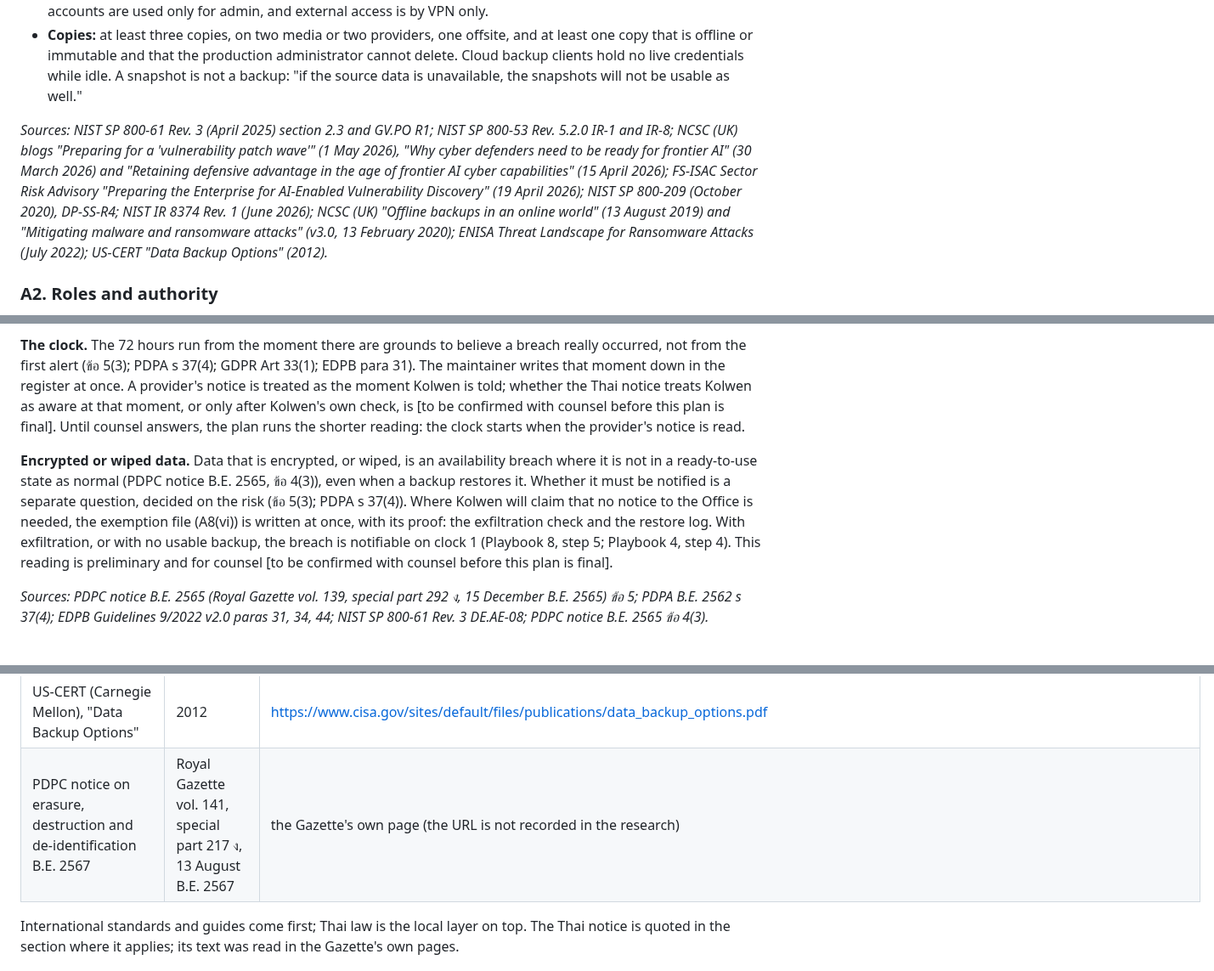
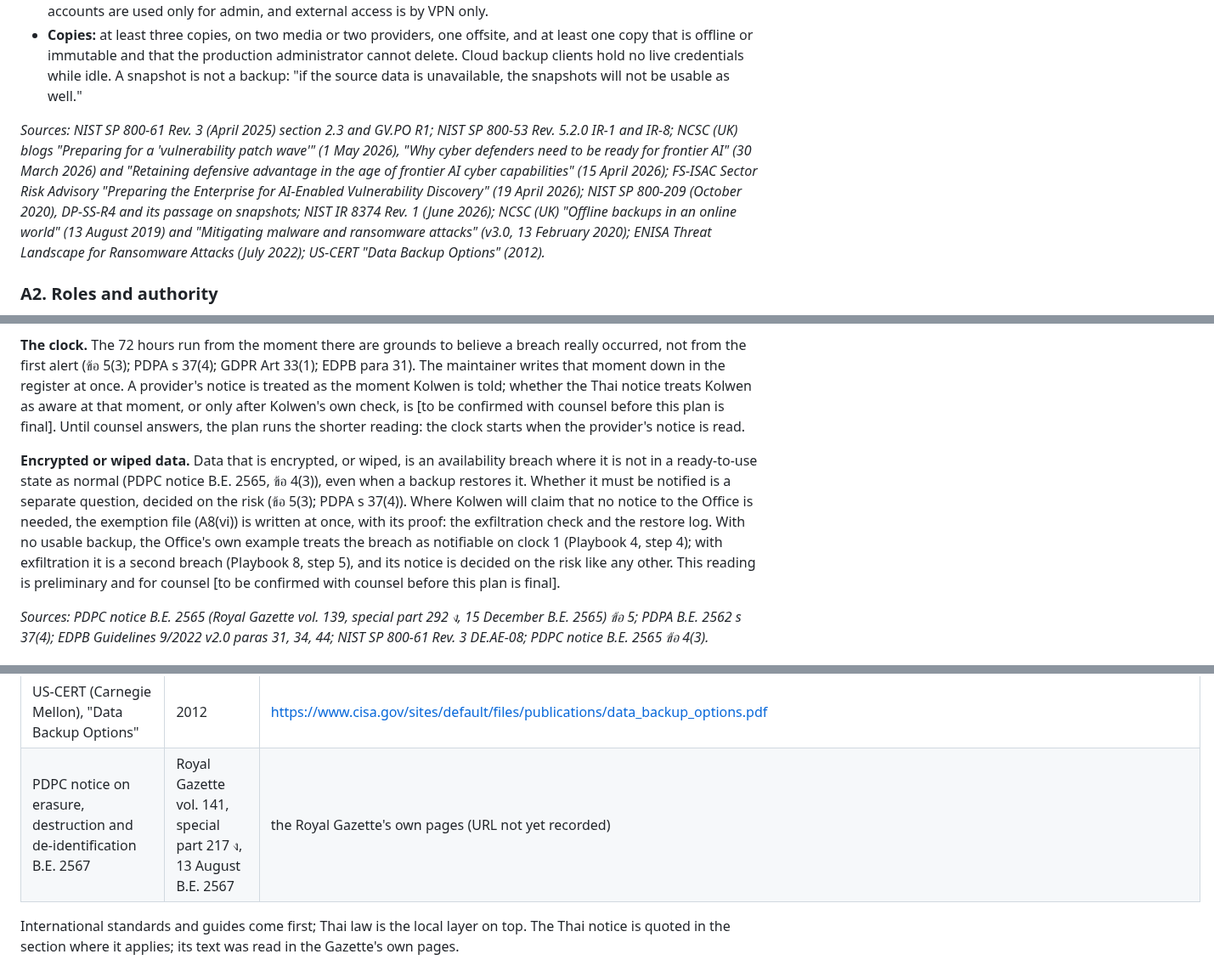
Before and after one commit to TheColliery/Kolwen, a Markdown page: governance/incident-response.md, 3 parts joined by grey strips. Shown at 85% size. GitHub-like rendering.

Commit message:
docs: the incident-response plan's ransomware rows read as their sources allow
Co-Authored-By: Claude Haiku 5.5 <noreply@anthropic.com>

```diff
--- a/governance/incident-response.md
+++ b/governance/incident-response.md
@@ -37,7 +37,7 @@ Kolwen keeps a written way to find out that something has gone wrong with its sy
 - **Backup plane:** the backup systems are administered apart from production; no production server, client or agent may change its own backup configuration; standard accounts use multi-factor authentication, admin accounts are used only for admin, and external access is by VPN only.
 - **Copies:** at least three copies, on two media or two providers, one offsite, and at least one copy that is offline or immutable and that the production administrator cannot delete. Cloud backup clients hold no live credentials while idle. A snapshot is not a backup: "if the source data is unavailable, the snapshots will not be usable as well."
 
-*Sources: NIST SP 800-61 Rev. 3 (April 2025) section 2.3 and GV.PO R1; NIST SP 800-53 Rev. 5.2.0 IR-1 and IR-8; NCSC (UK) blogs "Preparing for a 'vulnerability patch wave'" (1 May 2026), "Why cyber defenders need to be ready for frontier AI" (30 March 2026) and "Retaining defensive advantage in the age of frontier AI cyber capabilities" (15 April 2026); FS-ISAC Sector Risk Advisory "Preparing the Enterprise for AI-Enabled Vulnerability Discovery" (19 April 2026); NIST SP 800-209 (October 2020), DP-SS-R4; NIST IR 8374 Rev. 1 (June 2026); NCSC (UK) "Offline backups in an online world" (13 August 2019) and "Mitigating malware and ransomware attacks" (v3.0, 13 February 2020); ENISA Threat Landscape for Ransomware Attacks (July 2022); US-CERT "Data Backup Options" (2012).*
+*Sources: NIST SP 800-61 Rev. 3 (April 2025) section 2.3 and GV.PO R1; NIST SP 800-53 Rev. 5.2.0 IR-1 and IR-8; NCSC (UK) blogs "Preparing for a 'vulnerability patch wave'" (1 May 2026), "Why cyber defenders need to be ready for frontier AI" (30 March 2026) and "Retaining defensive advantage in the age of frontier AI cyber capabilities" (15 April 2026); FS-ISAC Sector Risk Advisory "Preparing the Enterprise for AI-Enabled Vulnerability Discovery" (19 April 2026); NIST SP 800-209 (October 2020), DP-SS-R4 and its passage on snapshots; NIST IR 8374 Rev. 1 (June 2026); NCSC (UK) "Offline backups in an online world" (13 August 2019) and "Mitigating malware and ransomware attacks" (v3.0, 13 February 2020); ENISA Threat Landscape for Ransomware Attacks (July 2022); US-CERT "Data Backup Options" (2012).*
 
 ### A2. Roles and authority
 
@@ -63,7 +63,7 @@ An event becomes an incident when the maintainer, after the first check below, h
 
 **The clock.** The 72 hours run from the moment there are grounds to believe a breach really occurred, not from the first alert (ข้อ 5(3); PDPA s 37(4); GDPR Art 33(1); EDPB para 31). The maintainer writes that moment down in the register at once. A provider's notice is treated as the moment Kolwen is told; whether the Thai notice treats Kolwen as aware at that moment, or only after Kolwen's own check, is [to be confirmed with counsel before this plan is final]. Until counsel answers, the plan runs the shorter reading: the clock starts when the provider's notice is read.
 
-**Encrypted or wiped data.** Data that is encrypted, or wiped, is an availability breach where it is not in a ready-to-use state as normal (PDPC notice B.E. 2565, ข้อ 4(3)), even when a backup restores it. Whether it must be notified is a separate question, decided on the risk (ข้อ 5(3); PDPA s 37(4)). Where Kolwen will claim that no notice to the Office is needed, the exemption file (A8(vi)) is written at once, with its proof: the exfiltration check and the restore log. With exfiltration, or with no usable backup, the breach is notifiable on clock 1 (Playbook 8, step 5; Playbook 4, step 4). This reading is preliminary and for counsel [to be confirmed with counsel before this plan is final].
+**Encrypted or wiped data.** Data that is encrypted, or wiped, is an availability breach where it is not in a ready-to-use state as normal (PDPC notice B.E. 2565, ข้อ 4(3)), even when a backup restores it. Whether it must be notified is a separate question, decided on the risk (ข้อ 5(3); PDPA s 37(4)). Where Kolwen will claim that no notice to the Office is needed, the exemption file (A8(vi)) is written at once, with its proof: the exfiltration check and the restore log. With no usable backup, the Office's own example treats the breach as notifiable on clock 1 (Playbook 4, step 4); with exfiltration it is a second breach (Playbook 8, step 5), and its notice is decided on the risk like any other. This reading is preliminary and for counsel [to be confirmed with counsel before this plan is final].
 
 *Sources: PDPC notice B.E. 2565 (Royal Gazette vol. 139, special part 292 ง, 15 December B.E. 2565) ข้อ 5; PDPA B.E. 2562 s 37(4); EDPB Guidelines 9/2022 v2.0 paras 31, 34, 44; NIST SP 800-61 Rev. 3 DE.AE-08; PDPC notice B.E. 2565 ข้อ 4(3).*
 
@@ -299,7 +299,7 @@ Recovery starts when the incident lead says so, on stated criteria, and checks:
 | NCSC (UK), "Offline backups in an online world" | 13 August 2019 | https://www.ncsc.gov.uk/blog-post/offline-backups-in-an-online-world |
 | ENISA, Threat Landscape for Ransomware Attacks | July 2022 | https://www.enisa.europa.eu/sites/default/files/publications/ENISA%20Threat%20Landscape%20for%20Ransomware%20Attacks.pdf |
 | US-CERT (Carnegie Mellon), "Data Backup Options" | 2012 | https://www.cisa.gov/sites/default/files/publications/data_backup_options.pdf |
-| PDPC notice on erasure, destruction and de-identification B.E. 2567 | Royal Gazette vol. 141, special part 217 ง, 13 August B.E. 2567 | the Gazette's own page (the URL is not recorded in the research) |
+| PDPC notice on erasure, destruction and de-identification B.E. 2567 | Royal Gazette vol. 141, special part 217 ง, 13 August B.E. 2567 | the Royal Gazette's own pages (URL not yet recorded) |
 
 International standards and guides come first; Thai law is the local layer on top. The Thai notice is quoted in the section where it applies; its text was read in the Gazette's own pages.
 
```
Also changed, not shown: other parts of governance/incident-response.md (+1 -1 lines).
